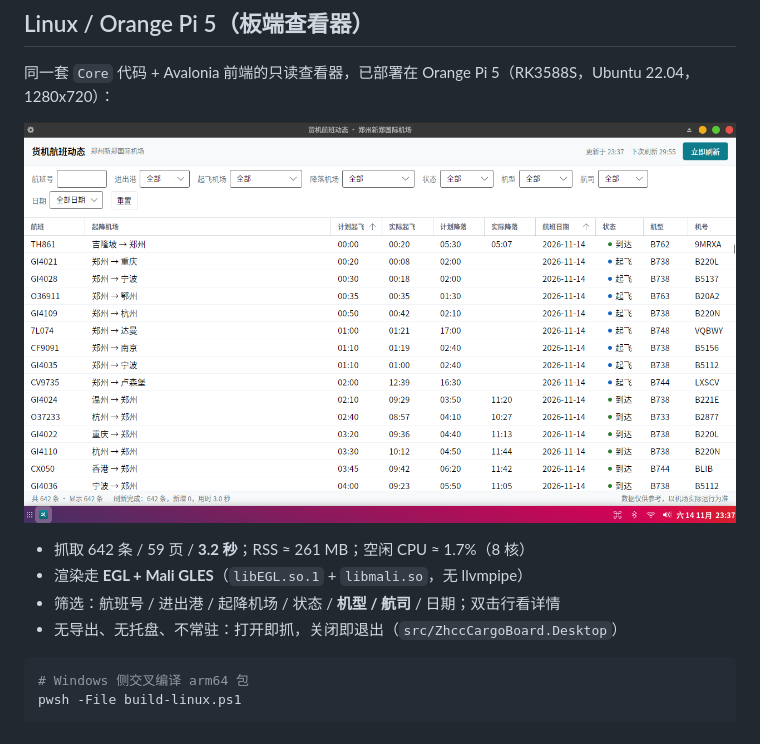
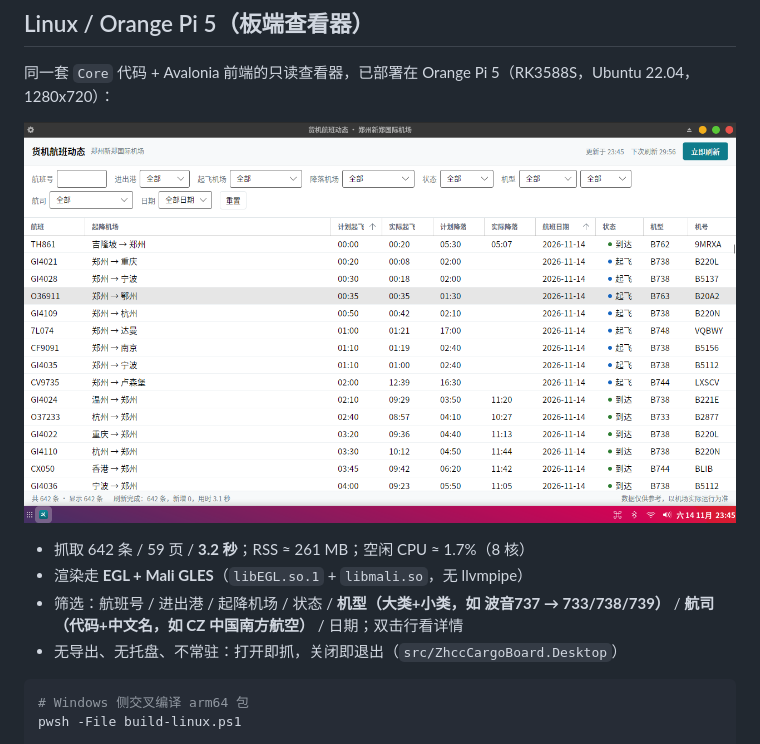
Before and after one commit to liwei3699/ZHCC_Cargo_Flight_Tracker_for_Windows, a Markdown page: README.md, the part around the change. Rendered like a GitHub page; pictures changed too: docs/screenshot-linux.png.

````diff
--- a/README.md
+++ b/README.md
@@ -102,7 +102,7 @@ pwsh -File build.ps1 -SingleFile        # 另外再出一个单文件版（依
 
 - 抓取 642 条 / 59 页 / **3.2 秒**；RSS ≈ 261 MB；空闲 CPU ≈ 1.7%（8 核）
 - 渲染走 **EGL + Mali GLES**（`libEGL.so.1` + `libmali.so`，无 llvmpipe）
-- 筛选：航班号 / 进出港 / 起降机场 / 状态 / **机型 / 航司** / 日期；双击行看详情
+- 筛选：航班号 / 进出港 / 起降机场 / 状态 / **机型（大类+小类，如 波音737 → 733/738/739）** / **航司（代码+中文名，如 CZ 中国南方航空）** / 日期；双击行看详情
 - 无导出、无托盘、不常驻：打开即抓，关闭即退出（`src/ZhccCargoBoard.Desktop`）
 
 ```powershell
````
Also changed, not shown: 4 other files.
